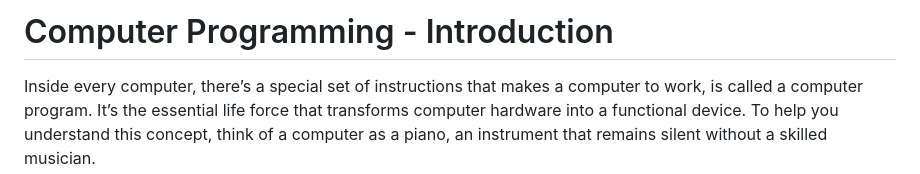
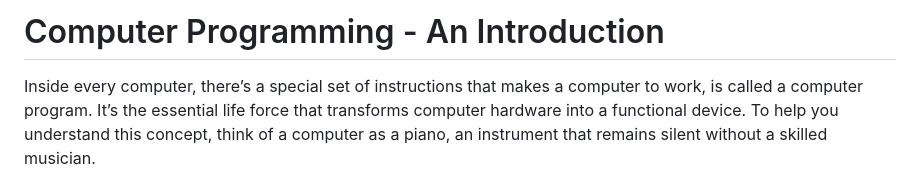
Before and after one commit to sydasif/my-pandoc-book, a Markdown page: chapters/02-python-intro.md, the part around one of its changes. Drawn GitHub-style.

```diff
--- a/chapters/02-python-intro.md
+++ b/chapters/02-python-intro.md
@@ -1,4 +1,4 @@
-# Computer Programming - Introduction
+# Computer Programming - An Introduction
 
 Inside every computer, there’s a special set of instructions that makes a computer to work, is called a computer program. It’s the essential life force that transforms computer hardware into a functional device. To help you understand this concept, think of a computer as a piano, an instrument that remains silent without a skilled musician.
 
```
Also changed, not shown: other parts of chapters/02-python-intro.md (+2 -2 lines).
